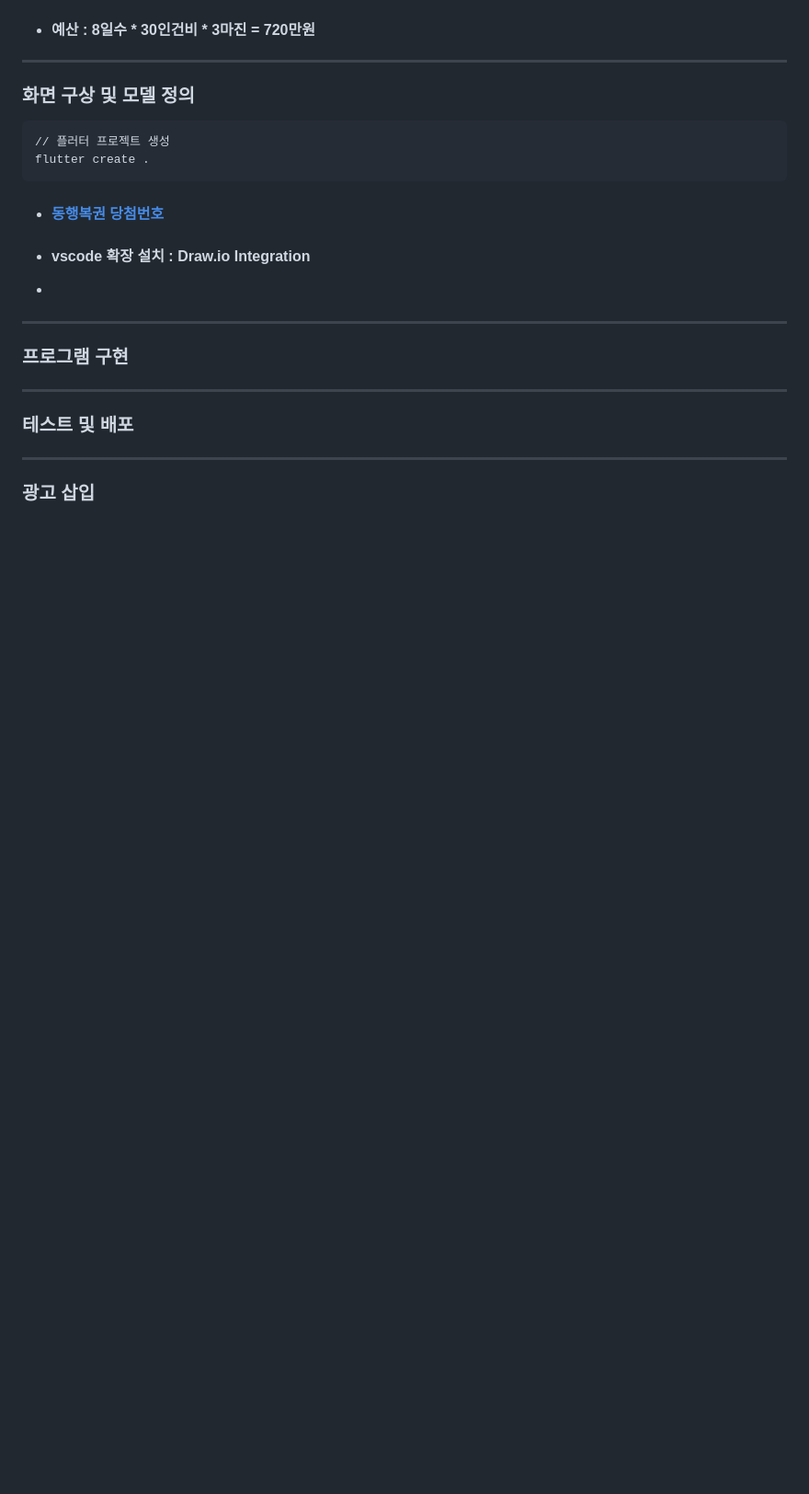
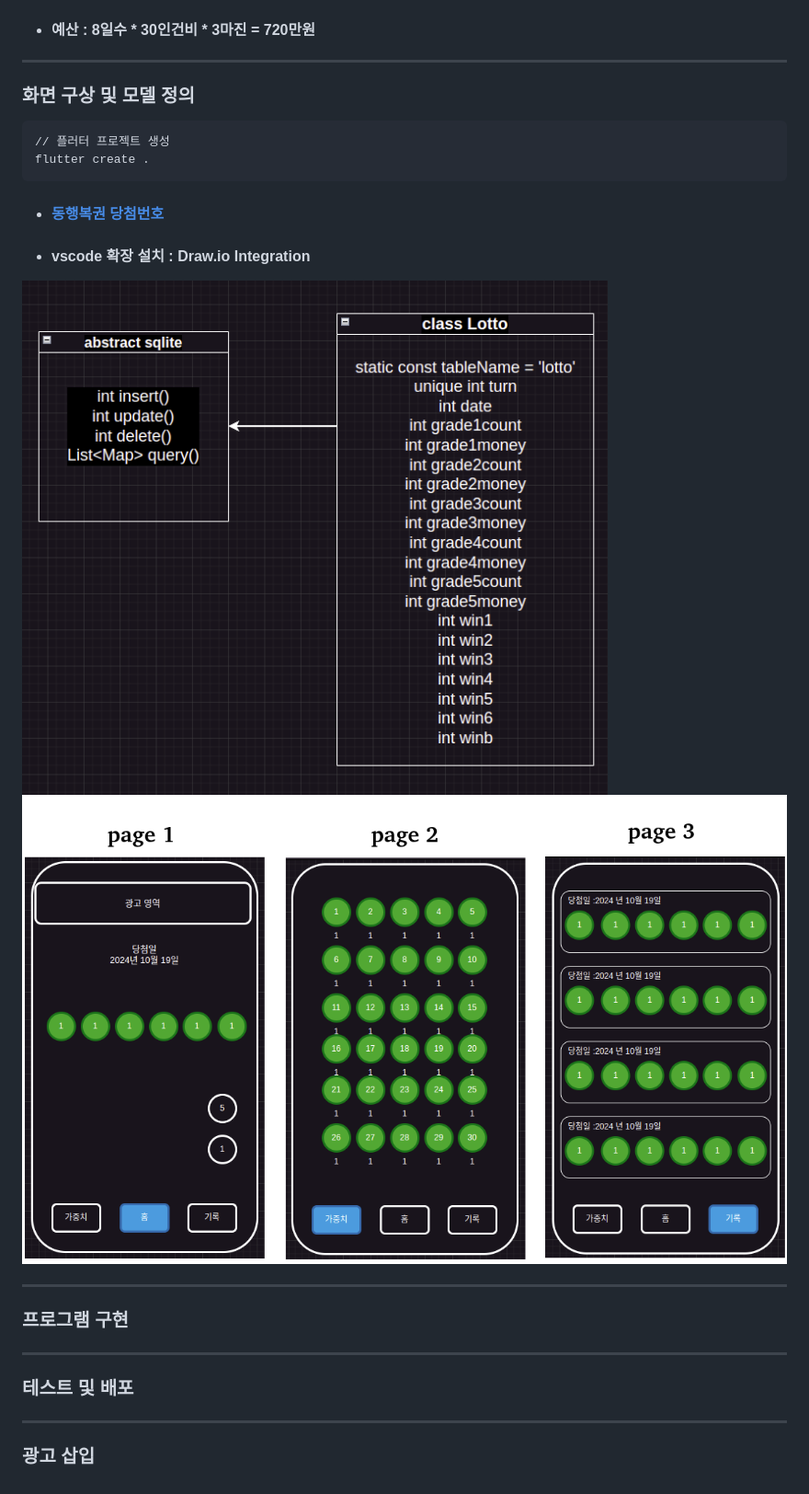
Before and after one commit to business-sixtick/flutter_lotto, a Markdown page: README.md, the part around the change. Shown: that part at 92% size. Drawn GitHub-style; pictures changed too: asset/pages.png (added), asset/uml.png (added); blank space fills up the shorter version.

```diff
--- a/README.md
+++ b/README.md
@@ -54,7 +54,8 @@ flutter create .
 - #### [동행복권 당첨번호][win]
 [win]: https://m.dhlottery.co.kr/gameResult.do?method=byWin "동행복권 홈페이지 바로가기"
 - #### vscode 확장 설치 : Draw.io Integration
--
+![UML](./asset/uml.png)
+![PAGES](./asset/pages.png)
 ***
 
 ### 프로그램 구현
```
Also changed, not shown: asset/page1.drawio.png, asset/uml.drawio.png.
